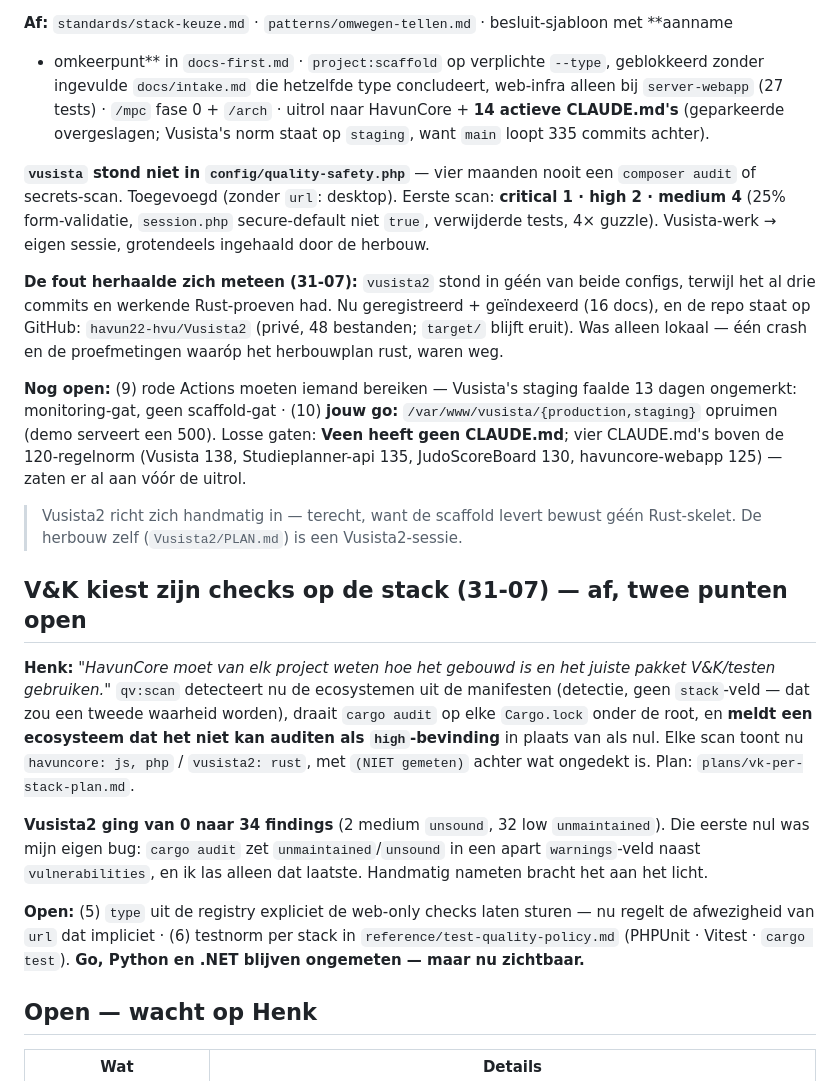
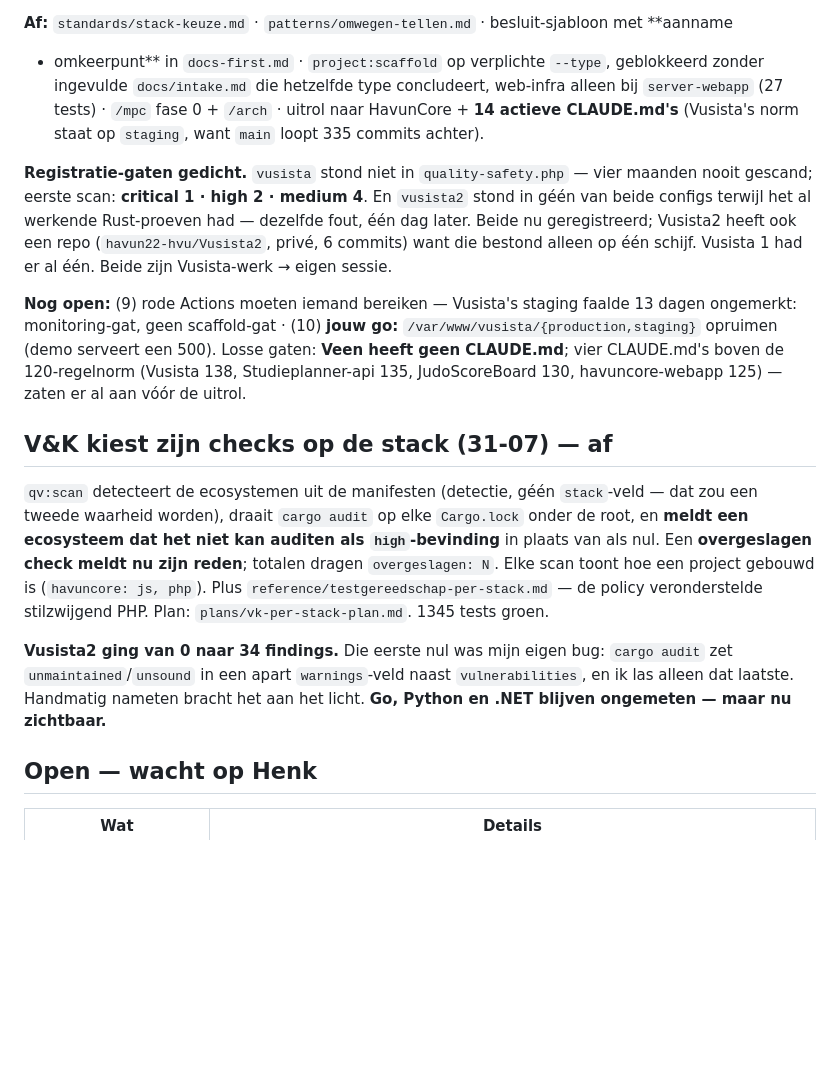
Before and after one commit to havun22-hvu/HavunCore, a Markdown page: .claude/handover.md, the part around the change. Drawn GitHub-style; blank space fills up the shorter version.

Commit message:
docs(kb): close out the per-stack V&K plan, and correct its point 5
Point 5 was recorded as "the type from the registry should drive the web-only
checks". That was the wrong diagnosis: those checks already select themselves on
detection -- a url for ssl, artisan plus routes/ for the Laravel ones -- which is
as robust as the ecosystem detector and needs no type field.

The real gap sat a layer down and is what actually got built: those skips were
silent, so a wrong path in the config reported zero across every Laravel check
and read as fully measured.

Co-Authored-By: Claude Opus 5 (1M context) <noreply@anthropic.com>
Claude-Session: https://claude.ai/code/session_01GztSm6hvTiF4v9ctpZqb2M

```diff
--- a/.claude/handover.md
+++ b/.claude/handover.md
@@ -25,42 +25,33 @@ Plan + status per punt: `plans/stackkeuze-fundament-plan.md`.
 + omkeerpunt** in `docs-first.md` · `project:scaffold` op verplichte `--type`, geblokkeerd zonder
 ingevulde `docs/intake.md` die hetzelfde type concludeert, web-infra alleen bij `server-webapp`
 (27 tests) · `/mpc` fase 0 + `/arch` · uitrol naar HavunCore + **14 actieve CLAUDE.md's**
-(geparkeerde overgeslagen; Vusista's norm staat op `staging`, want `main` loopt 335 commits achter).
+(Vusista's norm staat op `staging`, want `main` loopt 335 commits achter).
 
-**`vusista` stond niet in `config/quality-safety.php`** — vier maanden nooit een `composer audit`
-of secrets-scan. Toegevoegd (zonder `url`: desktop). Eerste scan: **critical 1 · high 2 · medium 4**
-(25% form-validatie, `session.php` secure-default niet `true`, verwijderde tests, 4× guzzle).
-Vusista-werk → eigen sessie, grotendeels ingehaald door de herbouw.
-
-**De fout herhaalde zich meteen (31-07):** `vusista2` stond in géén van beide configs, terwijl het
-al drie commits en werkende Rust-proeven had. Nu geregistreerd + geïndexeerd (16 docs), en de repo
-staat op GitHub: `havun22-hvu/Vusista2` (privé, 48 bestanden; `target/` blijft eruit). Was alleen
-lokaal — één crash en de proefmetingen waaróp het herbouwplan rust, waren weg.
+**Registratie-gaten gedicht.** `vusista` stond niet in `quality-safety.php` — vier maanden nooit
+gescand; eerste scan: **critical 1 · high 2 · medium 4**. En `vusista2` stond in géén van beide
+configs terwijl het al werkende Rust-proeven had — dezelfde fout, één dag later. Beide nu
+geregistreerd; Vusista2 heeft ook een repo (`havun22-hvu/Vusista2`, privé, 6 commits) want die
+bestond alleen op één schijf. Vusista 1 had er al één. Beide zijn Vusista-werk → eigen sessie.
 
 **Nog open:** (9) rode Actions moeten iemand bereiken — Vusista's staging faalde 13 dagen ongemerkt:
 monitoring-gat, geen scaffold-gat · (10) **jouw go:** `/var/www/vusista/{production,staging}` opruimen
-(demo serveert een 500). Losse gaten: **Veen heeft geen CLAUDE.md**; vier CLAUDE.md's boven de 120-regelnorm (Vusista 138,
-Studieplanner-api 135, JudoScoreBoard 130, havuncore-webapp 125) — zaten er al aan vóór de uitrol.
+(demo serveert een 500). Losse gaten: **Veen heeft geen CLAUDE.md**; vier CLAUDE.md's boven de
+120-regelnorm (Vusista 138, Studieplanner-api 135, JudoScoreBoard 130, havuncore-webapp 125) — zaten
+er al aan vóór de uitrol.
 
-> Vusista2 richt zich handmatig in — terecht, want de scaffold levert bewust géén Rust-skelet.
-> De herbouw zelf (`Vusista2/PLAN.md`) is een Vusista2-sessie.
+## V&K kiest zijn checks op de stack (31-07) — af
 
-## V&K kiest zijn checks op de stack (31-07) — af, twee punten open
+`qv:scan` detecteert de ecosystemen uit de manifesten (detectie, géén `stack`-veld — dat zou een
+tweede waarheid worden), draait `cargo audit` op elke `Cargo.lock` onder de root, en **meldt een
+ecosysteem dat het niet kan auditen als `high`-bevinding** in plaats van als nul. Een
+**overgeslagen check meldt nu zijn reden**; totalen dragen `overgeslagen: N`. Elke scan toont hoe
+een project gebouwd is (`havuncore: js, php`). Plus `reference/testgereedschap-per-stack.md` —
+de policy veronderstelde stilzwijgend PHP. Plan: `plans/vk-per-stack-plan.md`. 1345 tests groen.
 
-**Henk:** *"HavunCore moet van elk project weten hoe het gebouwd is en het juiste pakket
-V&K/testen gebruiken."* `qv:scan` detecteert nu de ecosystemen uit de manifesten (detectie, geen
-`stack`-veld — dat zou een tweede waarheid worden), draait `cargo audit` op elke `Cargo.lock`
-onder de root, en **meldt een ecosysteem dat het niet kan auditen als `high`-bevinding** in plaats
-van als nul. Elke scan toont nu `havuncore: js, php` / `vusista2: rust`, met `(NIET gemeten)`
-achter wat ongedekt is. Plan: `plans/vk-per-stack-plan.md`.
-
-**Vusista2 ging van 0 naar 34 findings** (2 medium `unsound`, 32 low `unmaintained`). Die eerste
-nul was mijn eigen bug: `cargo audit` zet `unmaintained`/`unsound` in een apart `warnings`-veld
-naast `vulnerabilities`, en ik las alleen dat laatste. Handmatig nameten bracht het aan het licht.
-
-**Open:** (5) `type` uit de registry expliciet de web-only checks laten sturen — nu regelt de
-afwezigheid van `url` dat impliciet · (6) testnorm per stack in `reference/test-quality-policy.md`
-(PHPUnit · Vitest · `cargo test`). **Go, Python en .NET blijven ongemeten — maar nu zichtbaar.**
+**Vusista2 ging van 0 naar 34 findings.** Die eerste nul was mijn eigen bug: `cargo audit` zet
+`unmaintained`/`unsound` in een apart `warnings`-veld naast `vulnerabilities`, en ik las alleen
+dat laatste. Handmatig nameten bracht het aan het licht. **Go, Python en .NET blijven ongemeten —
+maar nu zichtbaar.**
 
 ## Open — wacht op Henk
 
```
Also changed, not shown: 1 other file.
